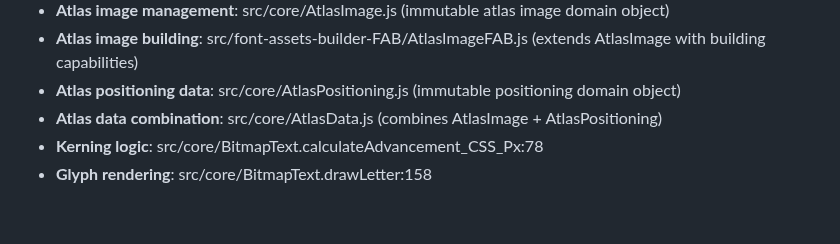
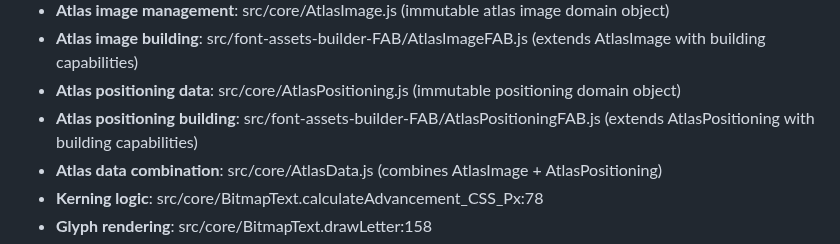
Before and after one commit to davidedc/BitmapText.js, a Markdown page: docs/CLAUDE.md, the part around the change. Rendered like a GitHub page; blank space fills up the shorter version.

```diff
--- a/docs/CLAUDE.md
+++ b/docs/CLAUDE.md
@@ -63,6 +63,7 @@
   - **Atlas image management**: src/core/AtlasImage.js (immutable atlas image domain object)
   - **Atlas image building**: src/font-assets-builder-FAB/AtlasImageFAB.js (extends AtlasImage with building capabilities)
   - **Atlas positioning data**: src/core/AtlasPositioning.js (immutable positioning domain object)
+  - **Atlas positioning building**: src/font-assets-builder-FAB/AtlasPositioningFAB.js (extends AtlasPositioning with building capabilities)
   - **Atlas data combination**: src/core/AtlasData.js (combines AtlasImage + AtlasPositioning)
   - **Kerning logic**: src/core/BitmapText.calculateAdvancement_CSS_Px:78
   - **Glyph rendering**: src/core/BitmapText.drawLetter:158
```
Also changed, not shown: docs/ARCHITECTURE.md (+20 -0 lines).
